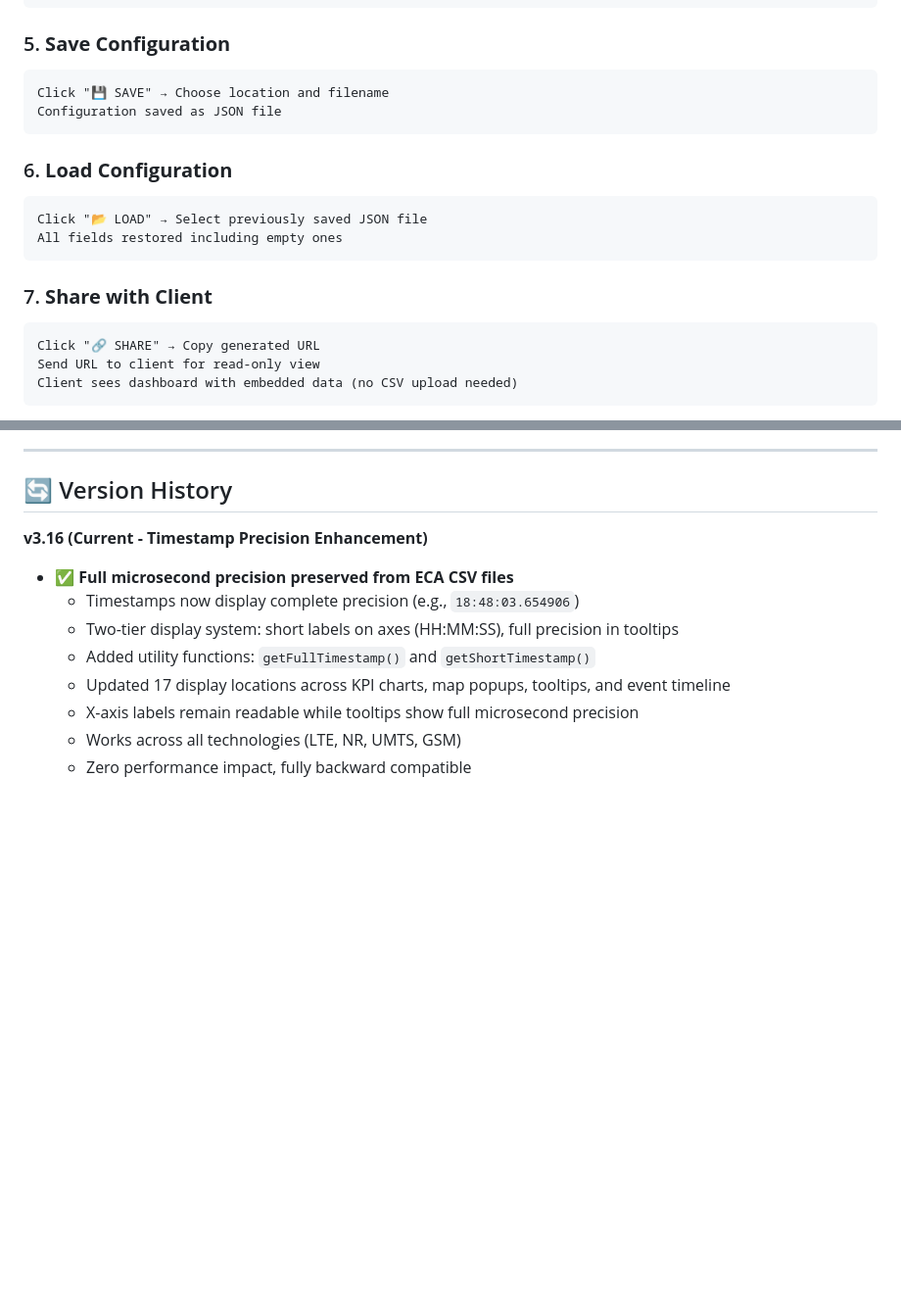
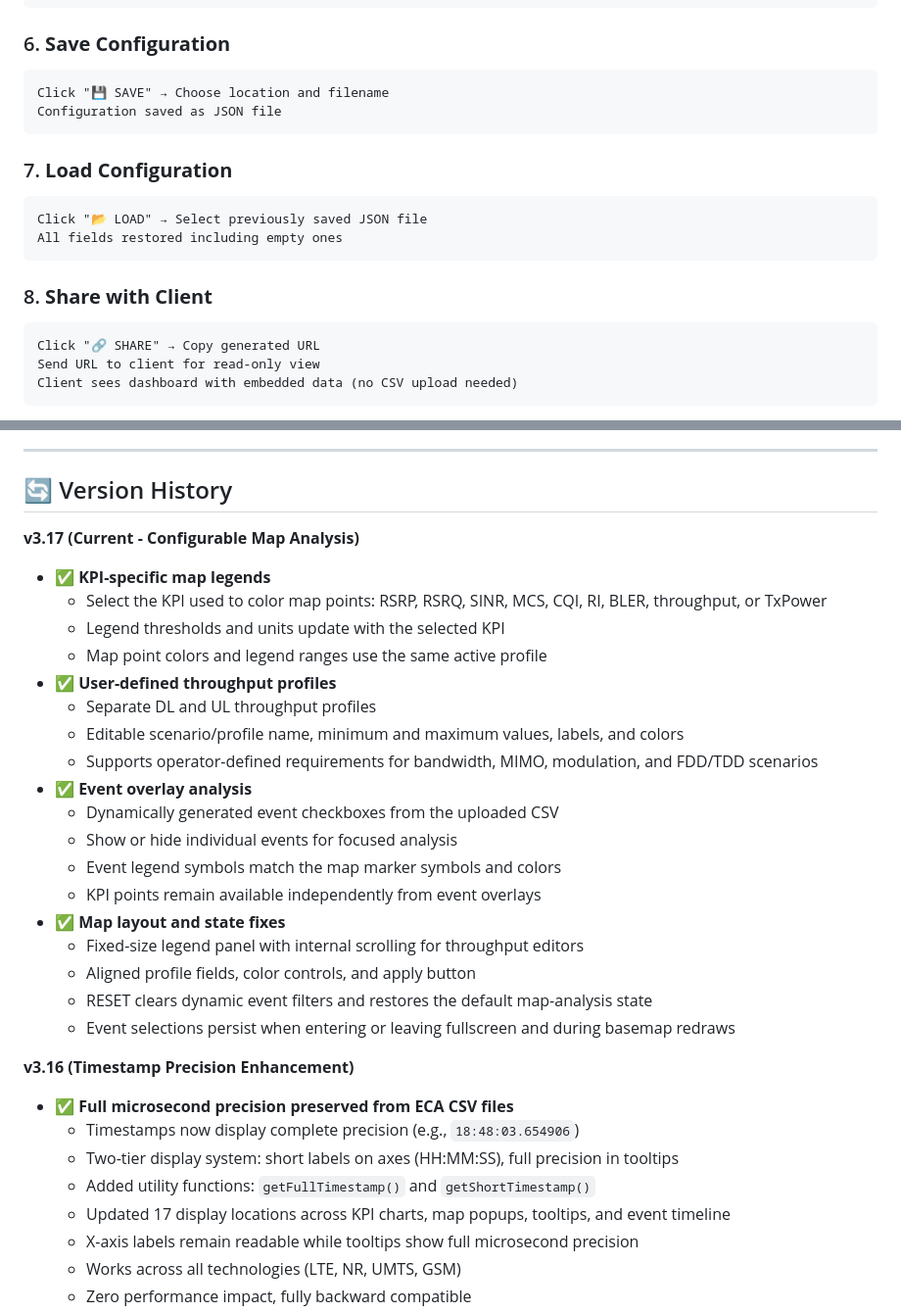
Before and after one commit to F2G-Telco-Academy/Dashboard_template_for_drive_testing, a Markdown page: README.md, 2 parts joined by grey strips. Shown at 98% size. Drawn GitHub-style; blank space fills up the shorter version.

````diff
--- a/README.md
+++ b/README.md
@@ -190,19 +208,19 @@ Download Charts (NEW):
 6. Perfect for presentations and reports
 ```
 
-### 5. **Save Configuration**
+### 6. **Save Configuration**
 ```
 Click "💾 SAVE" → Choose location and filename
 Configuration saved as JSON file
 ```
 
-### 6. **Load Configuration**
+### 7. **Load Configuration**
 ```
 Click "📂 LOAD" → Select previously saved JSON file
 All fields restored including empty ones
 ```
 
-### 7. **Share with Client**
+### 8. **Share with Client**
 ```
 Click "🔗 SHARE" → Copy generated URL
 Send URL to client for read-only view
@@ -561,7 +582,27 @@ Client: Open URL → View dashboard (read-only)
 
 ## 🔄 Version History
 
-**v3.16 (Current - Timestamp Precision Enhancement)**
+**v3.17 (Current - Configurable Map Analysis)**
+- ✅ **KPI-specific map legends**
+  - Select the KPI used to color map points: RSRP, RSRQ, SINR, MCS, CQI, RI, BLER, throughput, or TxPower
+  - Legend thresholds and units update with the selected KPI
+  - Map point colors and legend ranges use the same active profile
+- ✅ **User-defined throughput profiles**
+  - Separate DL and UL throughput profiles
+  - Editable scenario/profile name, minimum and maximum values, labels, and colors
+  - Supports operator-defined requirements for bandwidth, MIMO, modulation, and FDD/TDD scenarios
+- ✅ **Event overlay analysis**
+  - Dynamically generated event checkboxes from the uploaded CSV
+  - Show or hide individual events for focused analysis
+  - Event legend symbols match the map marker symbols and colors
+  - KPI points remain available independently from event overlays
+- ✅ **Map layout and state fixes**
+  - Fixed-size legend panel with internal scrolling for throughput editors
+  - Aligned profile fields, color controls, and apply button
+  - RESET clears dynamic event filters and restores the default map-analysis state
+  - Event selections persist when entering or leaving fullscreen and during basemap redraws
+
+**v3.16 (Timestamp Precision Enhancement)**
 - ✅ **Full microsecond precision preserved from ECA CSV files**
   - Timestamps now display complete precision (e.g., `18:48:03.654906`)
   - Two-tier display system: short labels on axes (HH:MM:SS), full precision in tooltips
````
Also changed, not shown: other parts of README.md (+24 -3 lines).
